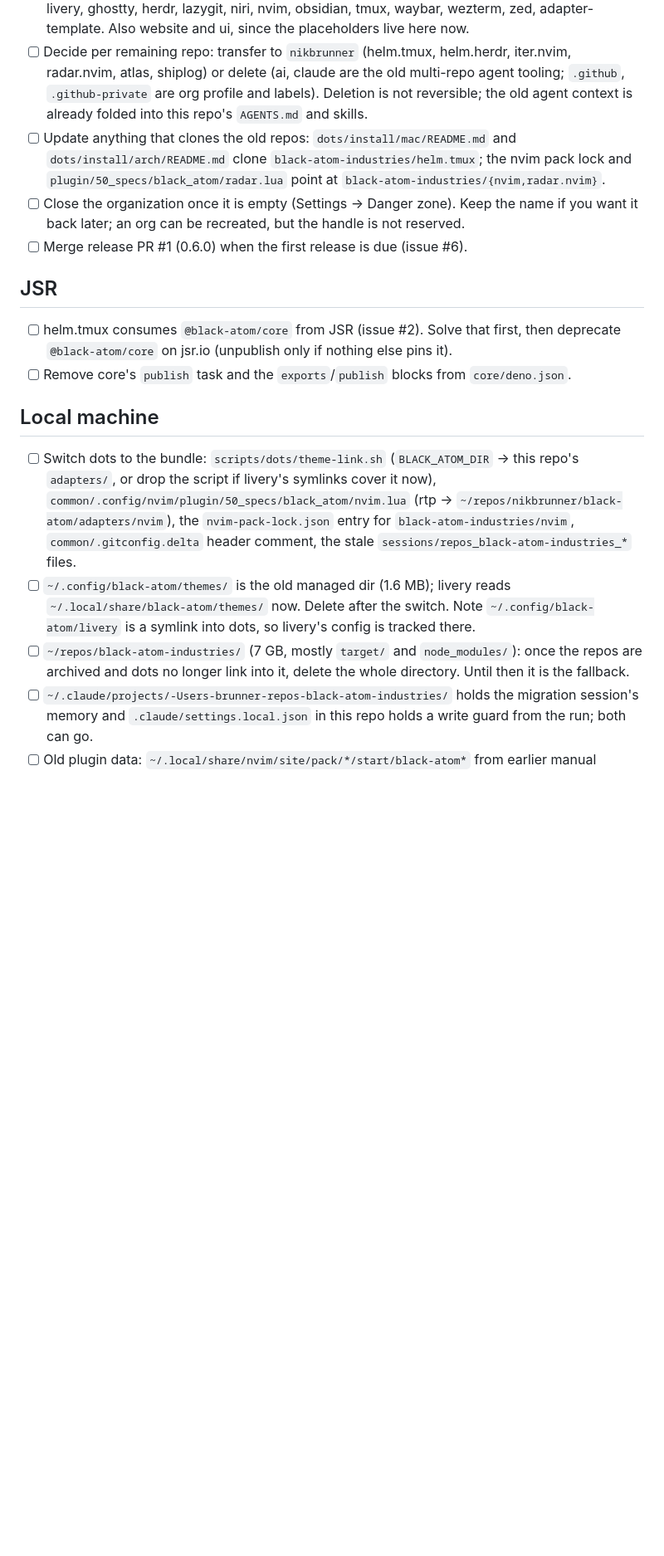
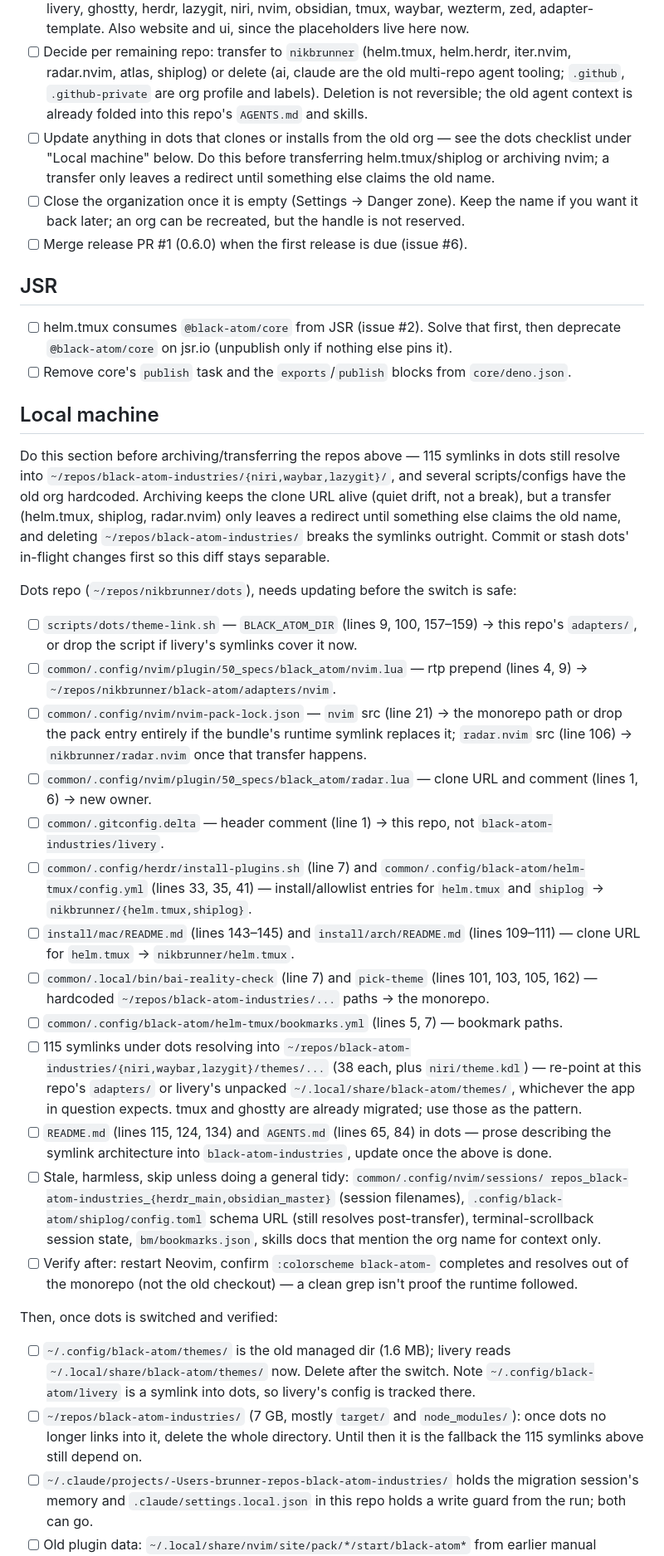
Before and after one commit to black-atom-industries/black-atom, a Markdown page: CLEANUP.md, the part around one of its changes. Shown at 83% size. Rendered like a GitHub page; blank space fills up the shorter version.

Commit message:
docs: dots inventory in CLEANUP.md before archiving old repos black-atom-industries/livery#68
Auditing dots turned up 115 symlinks and several scripts/configs still
pointing at black-atom-industries repos slated for archive or transfer.
Local machine now has to run before the GitHub archive/transfer steps,
not independently of them.

Claude-Session: https://claude.ai/code/session_01GShczPeCuT2LrxDosiX5e8

```diff
--- a/CLEANUP.md
+++ b/CLEANUP.md
@@ -16,9 +18,9 @@ independent. Everything here is reversible except deletes, which are marked.
       radar.nvim, atlas, shiplog) or delete (ai, claude are the old multi-repo agent tooling;
       `.github`, `.github-private` are org profile and labels). Deletion is not reversible; the
       old agent context is already folded into this repo's `AGENTS.md` and skills.
-- [ ] Update anything that clones the old repos: `dots/install/mac/README.md` and
-      `dots/install/arch/README.md` clone `black-atom-industries/helm.tmux`; the nvim pack lock
-      and `plugin/50_specs/black_atom/radar.lua` point at `black-atom-industries/{nvim,radar.nvim}`.
+- [ ] Update anything in dots that clones or installs from the old org — see the dots checklist
+      under "Local machine" below. Do this before transferring helm.tmux/shiplog or archiving
+      nvim; a transfer only leaves a redirect until something else claims the old name.
 - [ ] Close the organization once it is empty (Settings → Danger zone). Keep the name if you
       want it back later; an org can be recreated, but the handle is not reserved.
 - [ ] Merge release PR #1 (0.6.0) when the first release is due (issue #6).
@@ -31,18 +33,57 @@ independent. Everything here is reversible except deletes, which are marked.
 
 ## Local machine
 
-- [ ] Switch dots to the bundle: `scripts/dots/theme-link.sh` (`BLACK_ATOM_DIR` → this repo's
-      `adapters/`, or drop the script if livery's symlinks cover it now),
-      `common/.config/nvim/plugin/50_specs/black_atom/nvim.lua` (rtp →
-      `~/repos/nikbrunner/black-atom/adapters/nvim`), the `nvim-pack-lock.json` entry for
-      `black-atom-industries/nvim`, `common/.gitconfig.delta` header comment, the stale
-      `sessions/repos_black-atom-industries_*` files.
+Do this section before archiving/transferring the repos above — 115 symlinks in dots still
+resolve into `~/repos/black-atom-industries/{niri,waybar,lazygit}/`, and several scripts/configs
+have the old org hardcoded. Archiving keeps the clone URL alive (quiet drift, not a break), but
+a transfer (helm.tmux, shiplog, radar.nvim) only leaves a redirect until something else claims the
+old name, and deleting `~/repos/black-atom-industries/` breaks the symlinks outright. Commit or
+stash dots' in-flight changes first so this diff stays separable.
+
+Dots repo (`~/repos/nikbrunner/dots`), needs updating before the switch is safe:
+
+- [ ] `scripts/dots/theme-link.sh` — `BLACK_ATOM_DIR` (lines 9, 100, 157–159) → this repo's
+      `adapters/`, or drop the script if livery's symlinks cover it now.
+- [ ] `common/.config/nvim/plugin/50_specs/black_atom/nvim.lua` — rtp prepend (lines 4, 9) →
+      `~/repos/nikbrunner/black-atom/adapters/nvim`.
+- [ ] `common/.config/nvim/nvim-pack-lock.json` — `nvim` src (line 21) → the monorepo path or
+      drop the pack entry entirely if the bundle's runtime symlink replaces it; `radar.nvim` src
+      (line 106) → `nikbrunner/radar.nvim` once that transfer happens.
+- [ ] `common/.config/nvim/plugin/50_specs/black_atom/radar.lua` — clone URL and comment
+      (lines 1, 6) → new owner.
+- [ ] `common/.gitconfig.delta` — header comment (line 1) → this repo, not
+      `black-atom-industries/livery`.
+- [ ] `common/.config/herdr/install-plugins.sh` (line 7) and
+      `common/.config/black-atom/helm-tmux/config.yml` (lines 33, 35, 41) — install/allowlist
+      entries for `helm.tmux` and `shiplog` → `nikbrunner/{helm.tmux,shiplog}`.
+- [ ] `install/mac/README.md` (lines 143–145) and `install/arch/README.md` (lines 109–111) —
+      clone URL for `helm.tmux` → `nikbrunner/helm.tmux`.
+- [ ] `common/.local/bin/bai-reality-check` (line 7) and `pick-theme` (lines 101, 103, 105, 162)
+      — hardcoded `~/repos/black-atom-industries/...` paths → the monorepo.
+- [ ] `common/.config/black-atom/helm-tmux/bookmarks.yml` (lines 5, 7) — bookmark paths.
+- [ ] 115 symlinks under dots resolving into
+      `~/repos/black-atom-industries/{niri,waybar,lazygit}/themes/...` (38 each, plus
+      `niri/theme.kdl`) — re-point at this repo's `adapters/` or livery's unpacked
+      `~/.local/share/black-atom/themes/`, whichever the app in question expects. tmux and
+      ghostty are already migrated; use those as the pattern.
+- [ ] `README.md` (lines 115, 124, 134) and `AGENTS.md` (lines 65, 84) in dots — prose describing
+      the symlink architecture into `black-atom-industries`, update once the above is done.
+- [ ] Stale, harmless, skip unless doing a general tidy: `common/.config/nvim/sessions/
+      repos_black-atom-industries_{herdr_main,obsidian_master}` (session filenames),
+      `.config/black-atom/shiplog/config.toml` schema URL (still resolves post-transfer),
+      terminal-scrollback session state, `bm/bookmarks.json`, skills docs that mention the org
+      name for context only.
+- [ ] Verify after: restart Neovim, confirm `:colorscheme black-atom-` completes and resolves
+      out of the monorepo (not the old checkout) — a clean grep isn't proof the runtime followed.
+
+Then, once dots is switched and verified:
+
 - [ ] `~/.config/black-atom/themes/` is the old managed dir (1.6 MB); livery reads
       `~/.local/share/black-atom/themes/` now. Delete after the switch. Note
       `~/.config/black-atom/livery` is a symlink into dots, so livery's config is tracked there.
-- [ ] `~/repos/black-atom-industries/` (7 GB, mostly `target/` and `node_modules/`): once the
-      repos are archived and dots no longer link into it, delete the whole directory. Until then
-      it is the fallback.
+- [ ] `~/repos/black-atom-industries/` (7 GB, mostly `target/` and `node_modules/`): once dots no
+      longer links into it, delete the whole directory. Until then it is the fallback the 115
+      symlinks above still depend on.
 - [ ] `~/.claude/projects/-Users-brunner-repos-black-atom-industries/` holds the migration
       session's memory and `.claude/settings.local.json` in this repo holds a write guard from
       the run; both can go.
```
Also changed, not shown: other parts of CLEANUP.md (+4 -2 lines).
